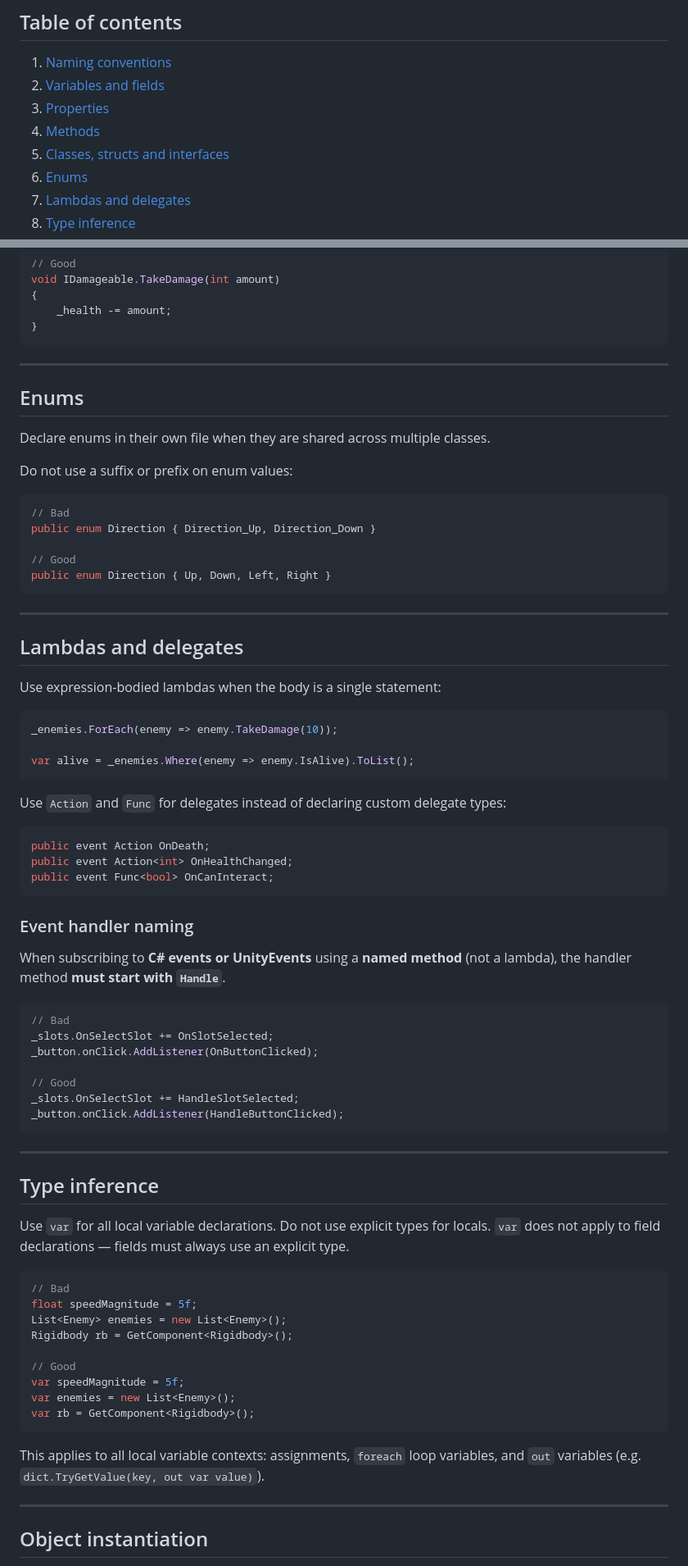
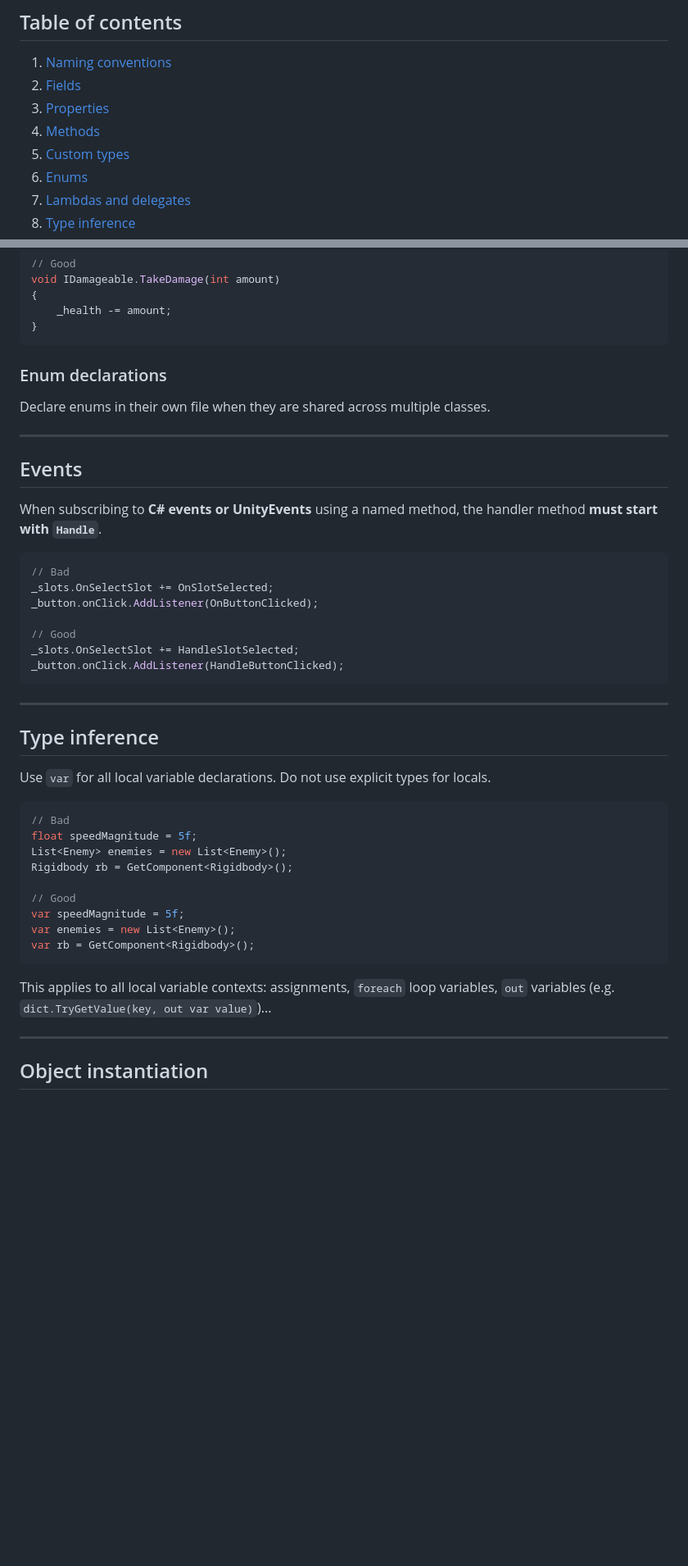
Before and after one commit to javimanotas/NavVolume, a Markdown page: Docs/csharp-style-guide.md, 2 parts joined by grey strips. Shown at 82% size. Rendered like a GitHub page; blank space fills up the shorter version.

Commit message:
docs: cleanup redundant information on style guide

````diff
--- a/Docs/csharp-style-guide.md
+++ b/Docs/csharp-style-guide.md
@@ -9,10 +9,10 @@ CSharpier enforces formatting automatically — this guide covers naming, struct
 ## Table of contents
 
 1. [Naming conventions](#naming-conventions)
-2. [Variables and fields](#variables-and-fields)
+2. [Fields](#fields)
 3. [Properties](#properties)
 4. [Methods](#methods)
-5. [Classes, structs and interfaces](#classes-structs-and-interfaces)
+5. [Custom types](#custom-types)
 6. [Enums](#enums)
 7. [Lambdas and delegates](#lambdas-and-delegates)
 8. [Type inference](#type-inference)
@@ -200,46 +175,15 @@ void IDamageable.TakeDamage(int amount)
 }
 ```
 
----
-
-## Enums
+### Enum declarations
 
 Declare enums in their own file when they are shared across multiple classes.
 
-Do not use a suffix or prefix on enum values:
-
-```csharp
-// Bad
-public enum Direction { Direction_Up, Direction_Down }
-
-// Good
-public enum Direction { Up, Down, Left, Right }
-```
-
 ---
 
-## Lambdas and delegates
+## Events
 
-Use expression-bodied lambdas when the body is a single statement:
-
-```csharp
-_enemies.ForEach(enemy => enemy.TakeDamage(10));
-
-var alive = _enemies.Where(enemy => enemy.IsAlive).ToList();
-```
-
-Use `Action` and `Func` for delegates instead of declaring custom delegate types:
-
-```csharp
-public event Action OnDeath;
-public event Action<int> OnHealthChanged;
-public event Func<bool> OnCanInteract;
-```
-
-### Event handler naming
-
-When subscribing to **C# events or UnityEvents** using a **named method** (not a lambda),
-the handler method **must start with `Handle`**.
+When subscribing to **C# events or UnityEvents** using a named method, the handler method **must start with `Handle`**.
 
 ```csharp
 // Bad
@@ -256,7 +200,6 @@ _button.onClick.AddListener(HandleButtonClicked);
 ## Type inference
 
 Use `var` for all local variable declarations. Do not use explicit types for locals.
-`var` does not apply to field declarations — fields must always use an explicit type.
 
 ```csharp
 // Bad
@@ -270,8 +213,7 @@ var enemies = new List<Enemy>();
 var rb = GetComponent<Rigidbody>();
 ```
 
-This applies to all local variable contexts: assignments, `foreach` loop variables,
-and `out` variables (e.g. `dict.TryGetValue(key, out var value)`).
+This applies to all local variable contexts: assignments, `foreach` loop variables, `out` variables (e.g. `dict.TryGetValue(key, out var value)`)...
 
 ---
 
````
Also changed, not shown: other parts of Docs/csharp-style-guide.md (+21 -101 lines).
